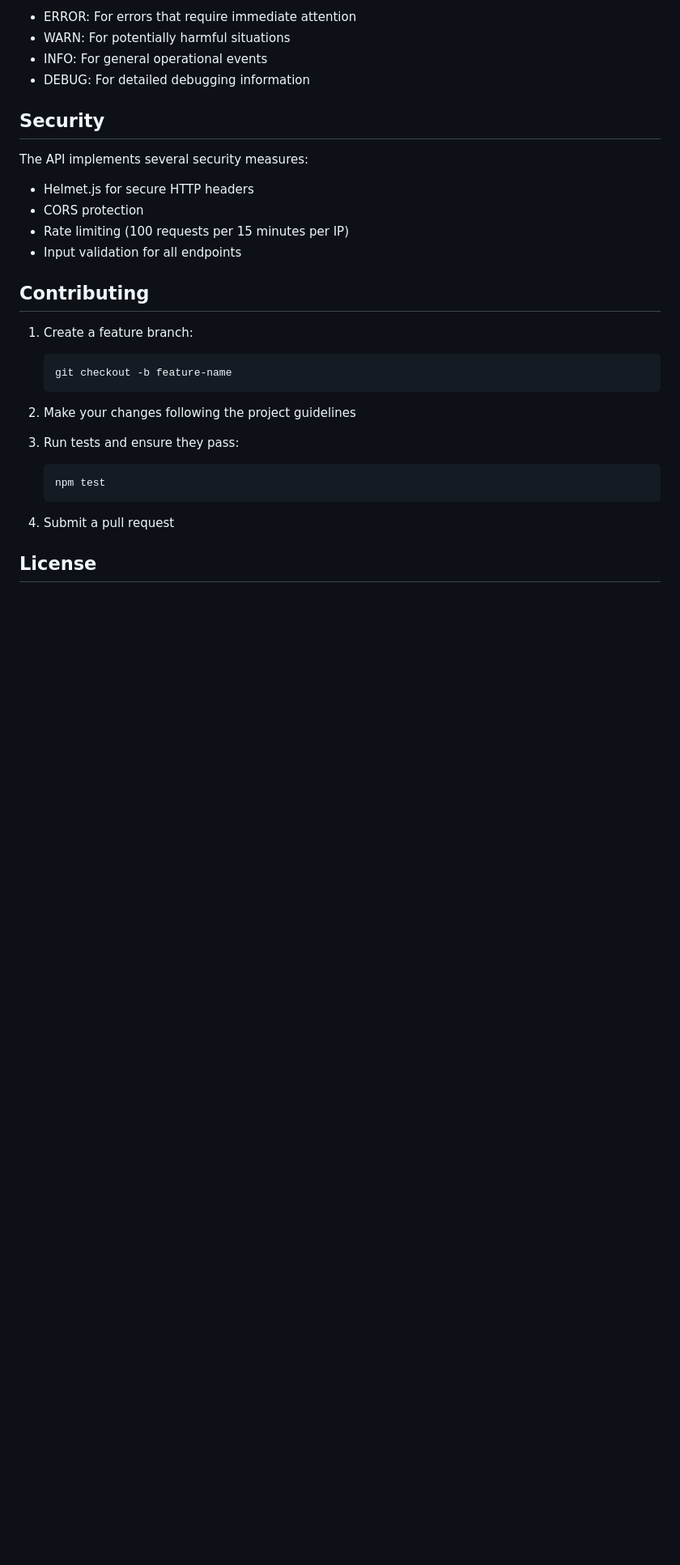
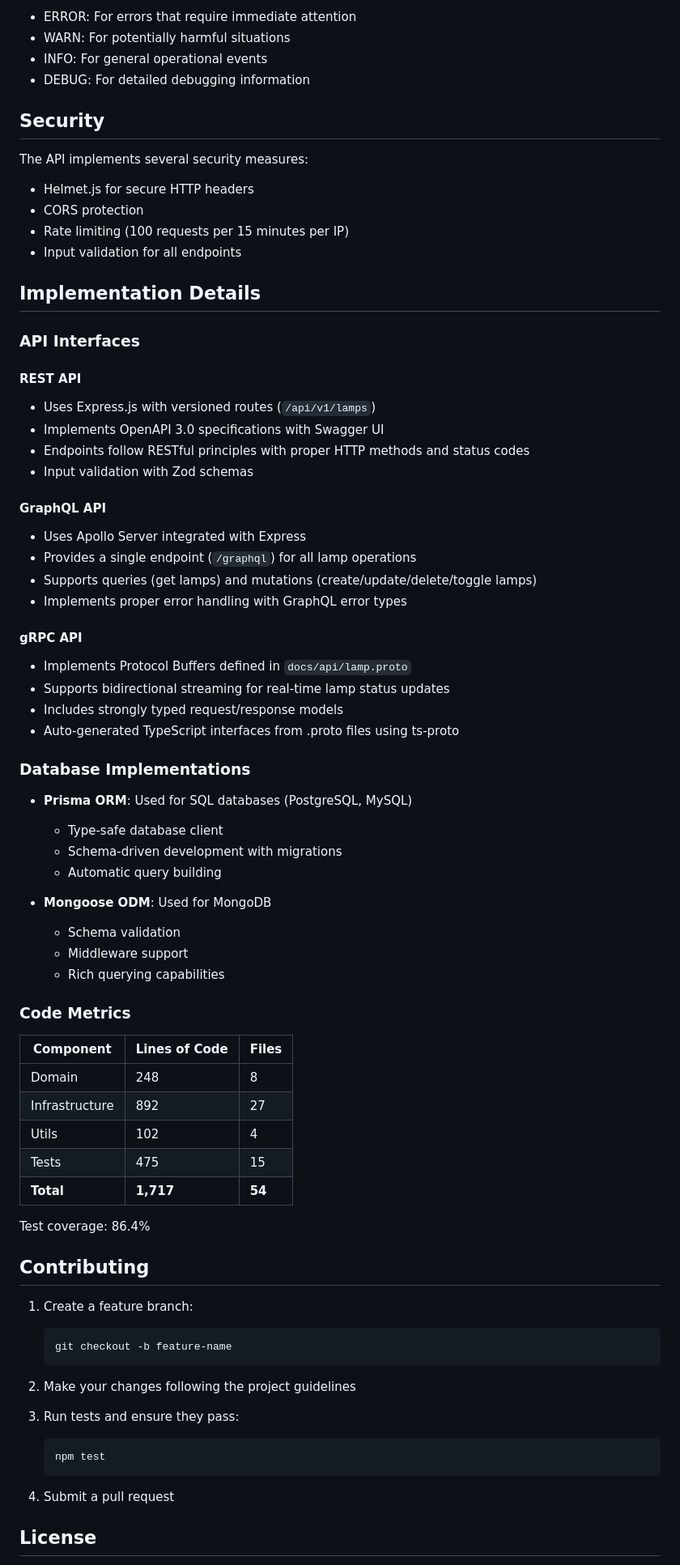
Before and after one commit to davideme/lamp-control-api-reference, a Markdown page: src/typescript/README.md, the part around the change. Shown at 81% size. Rendered like a GitHub page; blank space fills up the shorter version.

```diff
--- a/src/typescript/README.md
+++ b/src/typescript/README.md
@@ -174,6 +174,52 @@ The API implements several security measures:
 - Rate limiting (100 requests per 15 minutes per IP)
 - Input validation for all endpoints
 
+## Implementation Details
+
+### API Interfaces
+
+#### REST API
+- Uses Express.js with versioned routes (`/api/v1/lamps`)
+- Implements OpenAPI 3.0 specifications with Swagger UI
+- Endpoints follow RESTful principles with proper HTTP methods and status codes
+- Input validation with Zod schemas
+
+#### GraphQL API
+- Uses Apollo Server integrated with Express
+- Provides a single endpoint (`/graphql`) for all lamp operations
+- Supports queries (get lamps) and mutations (create/update/delete/toggle lamps)
+- Implements proper error handling with GraphQL error types
+
+#### gRPC API
+- Implements Protocol Buffers defined in `docs/api/lamp.proto`
+- Supports bidirectional streaming for real-time lamp status updates
+- Includes strongly typed request/response models
+- Auto-generated TypeScript interfaces from .proto files using ts-proto
+
+### Database Implementations
+
+- **Prisma ORM**: Used for SQL databases (PostgreSQL, MySQL)
+  - Type-safe database client
+  - Schema-driven development with migrations
+  - Automatic query building
+
+- **Mongoose ODM**: Used for MongoDB
+  - Schema validation
+  - Middleware support
+  - Rich querying capabilities
+
+### Code Metrics
+
+| Component           | Lines of Code | Files |
+|---------------------|---------------|-------|
+| Domain              | 248           | 8     |
+| Infrastructure      | 892           | 27    |
+| Utils               | 102           | 4     |
+| Tests               | 475           | 15    |
+| **Total**           | **1,717**     | **54**|
+
+Test coverage: 86.4%
+
 ## Contributing
 
 1. Create a feature branch:
```
